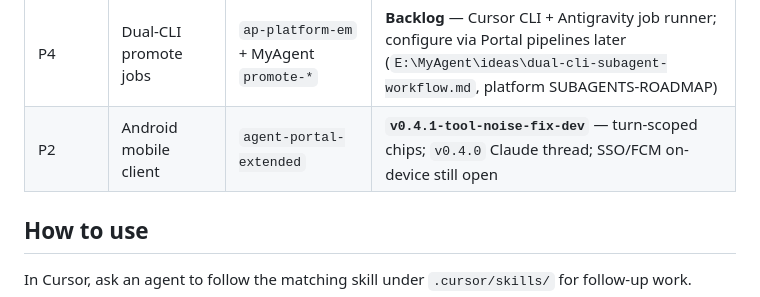
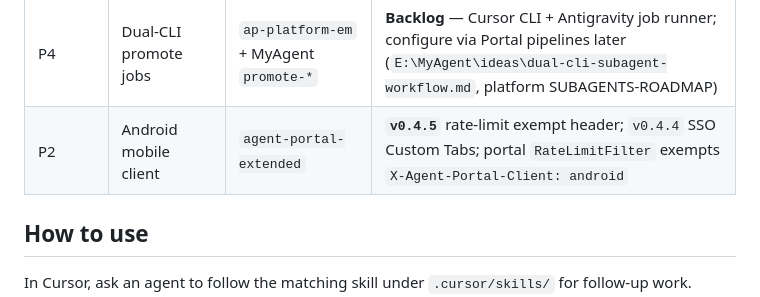
Before and after one commit to sivaram311/agent-portal, a Markdown page: docs/ROADMAP.md, the part around the change. Rendered like a GitHub page.

```diff
--- a/docs/ROADMAP.md
+++ b/docs/ROADMAP.md
@@ -25,7 +25,7 @@ Prioritized improvements and the Cursor skills (subagents) that own each track.
 | P3 | Ops | `ap-ops` | [OPS.md](OPS.md) |
 | P3 | CSS starter | `ap-css-starter` | Portal uses `com.css:css-spring-boot-starter` |
 | P4 | Dual-CLI promote jobs | `ap-platform-em` + MyAgent `promote-*` | **Backlog** — Cursor CLI + Antigravity job runner; configure via Portal pipelines later (`E:\MyAgent\ideas\dual-cli-subagent-workflow.md`, platform SUBAGENTS-ROADMAP) |
-| P2 | Android mobile client | `agent-portal-extended` | **`v0.4.1-tool-noise-fix-dev`** — turn-scoped chips; `v0.4.0` Claude thread; SSO/FCM on-device still open |
+| P2 | Android mobile client | `agent-portal-extended` | **`v0.4.5`** rate-limit exempt header; `v0.4.4` SSO Custom Tabs; portal `RateLimitFilter` exempts `X-Agent-Portal-Client: android` |
 
 ## How to use
 
```
Also changed, not shown: docs/OPS.md (+7 -3 lines).
